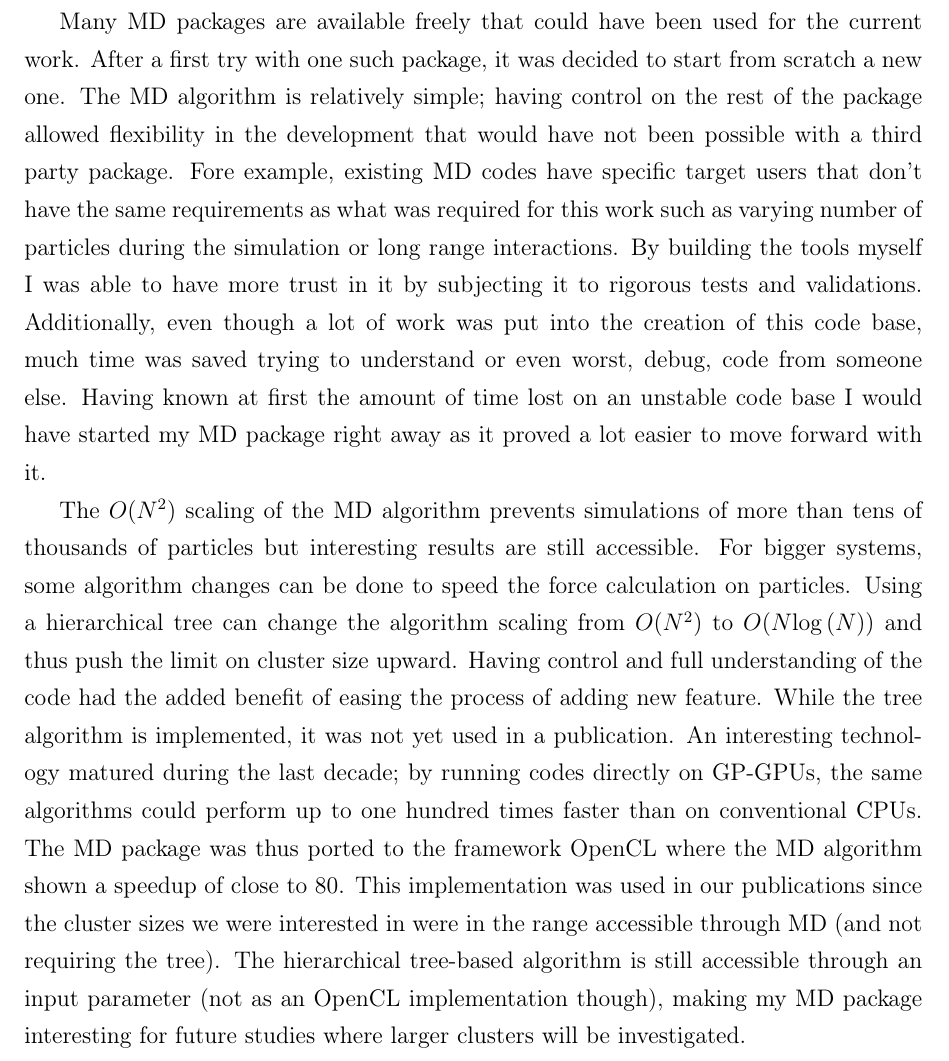
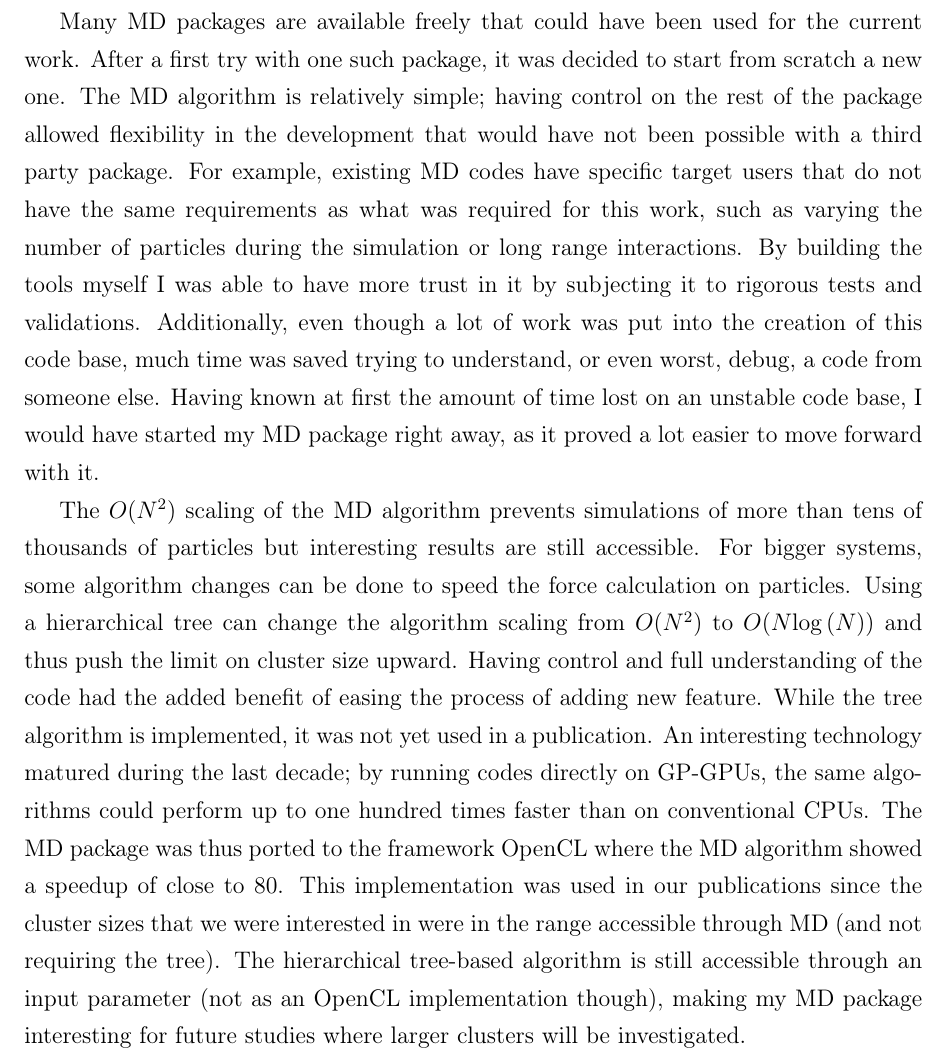
Before and after one commit to nbigaouette/thesis, a LaTeX thesis (thesis.tex, which reads chapter_8_discussion.tex): part of page 101 of 123, cut so that both start at the same text. Compiled offline with pdfLaTeX.

Commit message:
Page 116: All typos

```diff
--- a/chapter_8_discussion.tex
+++ b/chapter_8_discussion.tex
@@ -29,15 +29,15 @@ Many MD packages are available freely that could have been used for
 the current work. After a first try with one such package, it was decided to
 start from scratch a new one. The MD algorithm is relatively simple; having
 control on the rest of the package allowed flexibility in the development that
-would have not been possible with a third party package. Fore example, existing
-MD codes have specific target users that don't have the same requirements as what
-was required for this work such as varying number of particles during the
+would have not been possible with a third party package. For example, existing
+MD codes have specific target users that do not have the same requirements as what
+was required for this work, such as varying the number of particles during the
 simulation or long range interactions. By building the tools myself I was able
 to have more trust in it by subjecting it to rigorous tests and validations.
 Additionally, even though a lot of work was put into the creation of this code
-base, much time was saved trying to understand or even worst, debug, code from
+base, much time was saved trying to understand, or even worst, debug, a code from
 someone else. Having known at first the amount of time lost on an unstable code
-base I would have started my MD package right away as it proved a lot easier
+base, I would have started my MD package right away, as it proved a lot easier
 to move forward with it.
 
 
@@ -52,8 +52,8 @@ algorithm is implemented, it was not yet used in a publication. An interesting
 technology matured during the last decade; by running codes directly on GP-GPUs,
 the same algorithms could perform up to one hundred times faster than on
 conventional CPUs. The MD package was thus ported to the framework OpenCL where
-the MD algorithm shown a speedup of close to 80. This implementation was used
-in our publications since the cluster sizes we were interested in were
+the MD algorithm showed a speedup of close to 80. This implementation was used
+in our publications since the cluster sizes that we were interested in were
 in the range accessible through MD (and not requiring the tree). The
 hierarchical tree-based algorithm is still accessible through an input parameter
 (not as an OpenCL implementation though), making my MD package interesting for
```
